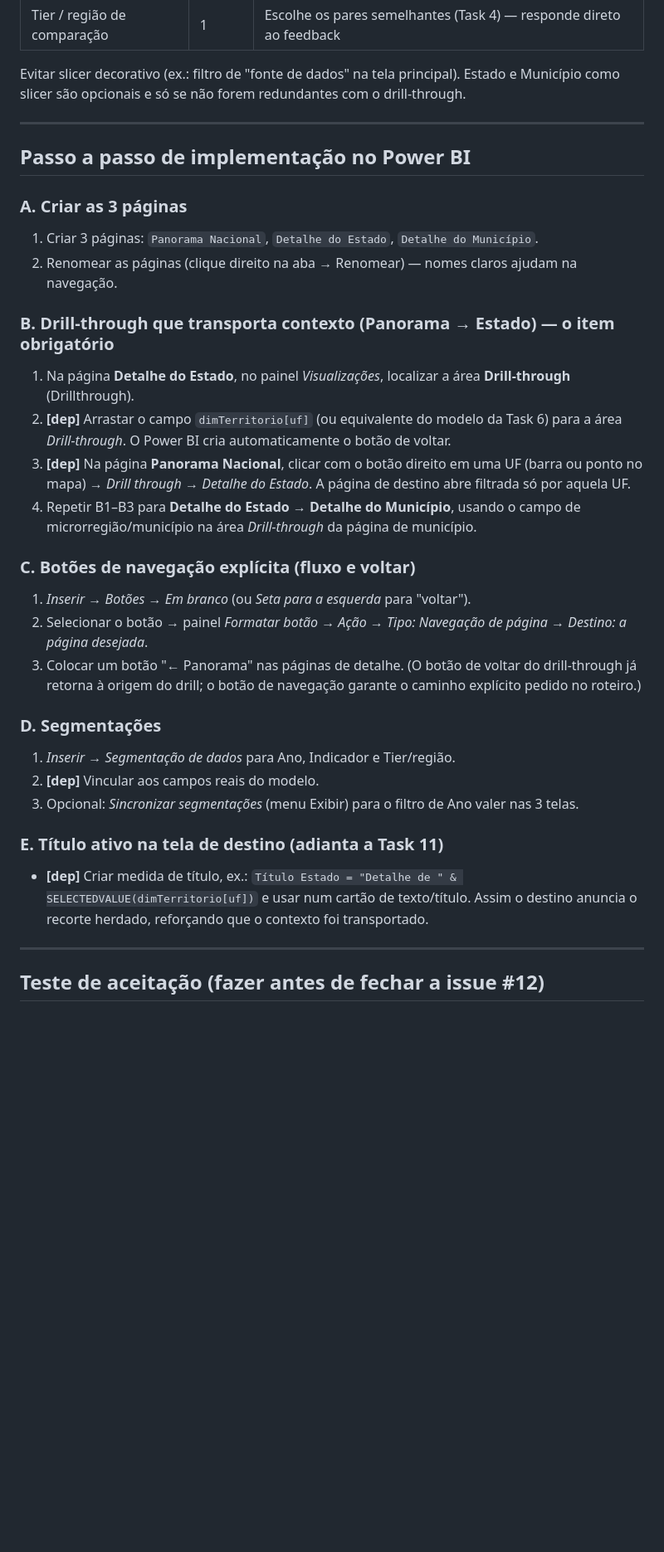
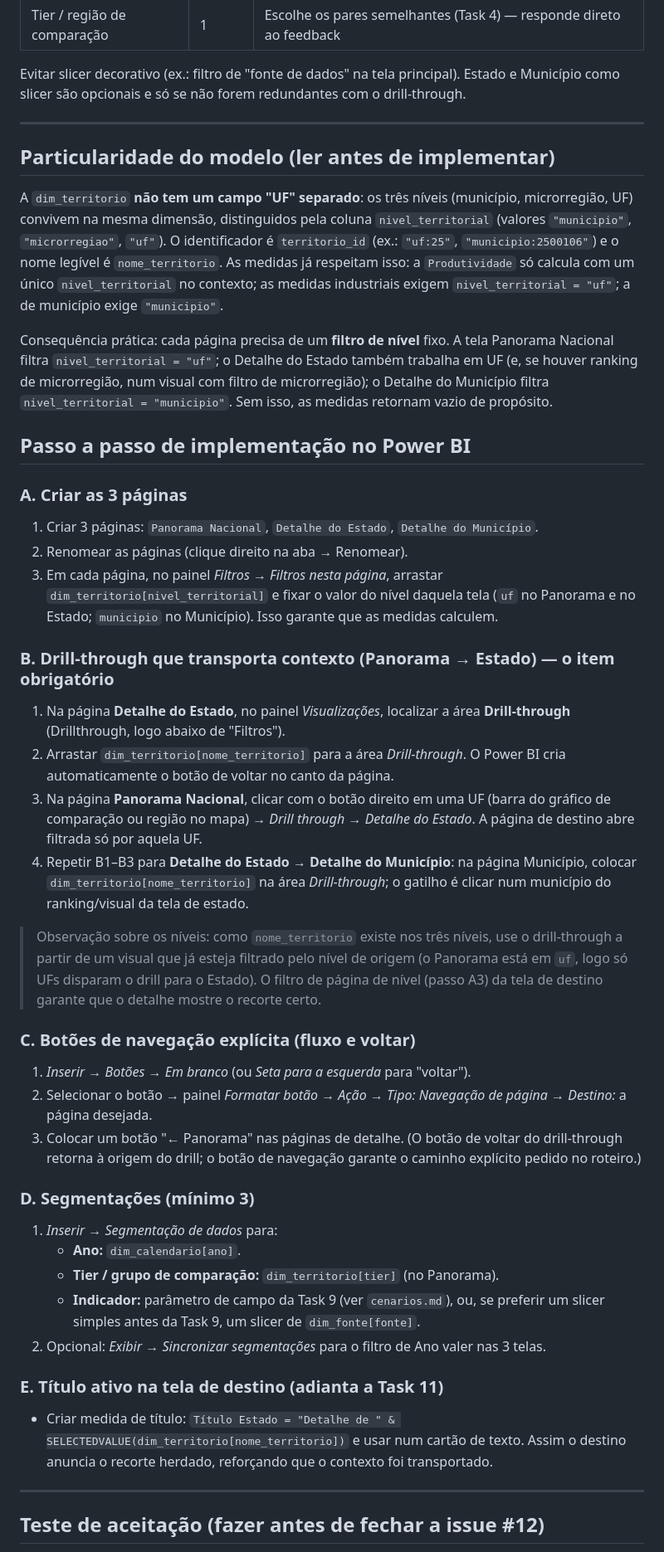
Before and after one commit to brennohdev/canavis-data-visualization-2026.2, a Markdown page: docs/entrega-etapa2/mapa-rotas.md, the part around one of its changes. Shown at 83% size. Rendered like a GitHub page; blank space fills up the shorter version.

```diff
--- a/docs/entrega-etapa2/mapa-rotas.md
+++ b/docs/entrega-etapa2/mapa-rotas.md
@@ -46,39 +47,67 @@ como slicer são opcionais e só se não forem redundantes com o drill-through.
 
 ---
 
+## Particularidade do modelo (ler antes de implementar)
+
+A `dim_territorio` **não tem um campo "UF" separado**: os três níveis (município, microrregião,
+UF) convivem na mesma dimensão, distinguidos pela coluna `nivel_territorial` (valores
+`"municipio"`, `"microrregiao"`, `"uf"`). O identificador é `territorio_id` (ex.: `"uf:25"`,
+`"municipio:2500106"`) e o nome legível é `nome_territorio`. As medidas já respeitam isso: a
+`Produtividade` só calcula com um único `nivel_territorial` no contexto; as medidas industriais
+exigem `nivel_territorial = "uf"`; a de município exige `"municipio"`.
+
+Consequência prática: cada página precisa de um **filtro de nível** fixo. A tela Panorama
+Nacional filtra `nivel_territorial = "uf"`; o Detalhe do Estado também trabalha em UF (e, se
+houver ranking de microrregião, num visual com filtro de microrregião); o Detalhe do Município
+filtra `nivel_territorial = "municipio"`. Sem isso, as medidas retornam vazio de propósito.
+
 ## Passo a passo de implementação no Power BI
 
 ### A. Criar as 3 páginas
 1. Criar 3 páginas: `Panorama Nacional`, `Detalhe do Estado`, `Detalhe do Município`.
-2. Renomear as páginas (clique direito na aba → Renomear) — nomes claros ajudam na navegação.
+2. Renomear as páginas (clique direito na aba → Renomear).
+3. Em cada página, no painel *Filtros → Filtros nesta página*, arrastar
+   `dim_territorio[nivel_territorial]` e fixar o valor do nível daquela tela (`uf` no Panorama e
+   no Estado; `municipio` no Município). Isso garante que as medidas calculem.
 
 ### B. Drill-through que transporta contexto (Panorama → Estado) — o item obrigatório
 1. Na página **Detalhe do Estado**, no painel *Visualizações*, localizar a área
-   **Drill-through** (Drillthrough).
-2. **[dep]** Arrastar o campo `dimTerritorio[uf]` (ou equivalente do modelo da Task 6) para a
-   área *Drill-through*. O Power BI cria automaticamente o botão de voltar.
-3. **[dep]** Na página **Panorama Nacional**, clicar com o botão direito em uma UF (barra ou
-   ponto no mapa) → *Drill through* → *Detalhe do Estado*. A página de destino abre filtrada
-   só por aquela UF.
-4. Repetir B1–B3 para **Detalhe do Estado → Detalhe do Município**, usando o campo de
-   microrregião/município na área *Drill-through* da página de município.
+   **Drill-through** (Drillthrough, logo abaixo de "Filtros").
+2. Arrastar `dim_territorio[nome_territorio]` para a área *Drill-through*. O Power BI cria
+   automaticamente o botão de voltar no canto da página.
+3. Na página **Panorama Nacional**, clicar com o botão direito em uma UF (barra do gráfico de
+   comparação ou região no mapa) → *Drill through* → *Detalhe do Estado*. A página de destino
+   abre filtrada só por aquela UF.
+4. Repetir B1–B3 para **Detalhe do Estado → Detalhe do Município**: na página Município, colocar
+   `dim_territorio[nome_territorio]` na área *Drill-through*; o gatilho é clicar num município do
+   ranking/visual da tela de estado.
+
+> Observação sobre os níveis: como `nome_territorio` existe nos três níveis, use o drill-through
+> a partir de um visual que já esteja filtrado pelo nível de origem (o Panorama está em `uf`, logo
+> só UFs disparam o drill para o Estado). O filtro de página de nível (passo A3) da tela de
+> destino garante que o detalhe mostre o recorte certo.
 
 ### C. Botões de navegação explícita (fluxo e voltar)
 1. *Inserir → Botões → Em branco* (ou *Seta para a esquerda* para "voltar").
-2. Selecionar o botão → painel *Formatar botão → Ação → Tipo: Navegação de página → Destino:
-   a página desejada*.
-3. Colocar um botão "← Panorama" nas páginas de detalhe. (O botão de voltar do drill-through já
-   retorna à origem do drill; o botão de navegação garante o caminho explícito pedido no roteiro.)
+2. Selecionar o botão → painel *Formatar botão → Ação → Tipo: Navegação de página → Destino:*
+   a página desejada.
+3. Colocar um botão "← Panorama" nas páginas de detalhe. (O botão de voltar do drill-through
+   retorna à origem do drill; o botão de navegação garante o caminho explícito pedido no
+   roteiro.)
 
-### D. Segmentações
-1. *Inserir → Segmentação de dados* para Ano, Indicador e Tier/região.
-2. **[dep]** Vincular aos campos reais do modelo.
-3. Opcional: *Sincronizar segmentações* (menu Exibir) para o filtro de Ano valer nas 3 telas.
+### D. Segmentações (mínimo 3)
+1. *Inserir → Segmentação de dados* para:
+   - **Ano:** `dim_calendario[ano]`.
+   - **Tier / grupo de comparação:** `dim_territorio[tier]` (no Panorama).
+   - **Indicador:** parâmetro de campo da Task 9 (ver `cenarios.md`), ou, se preferir um slicer
+     simples antes da Task 9, um slicer de `dim_fonte[fonte]`.
+2. Opcional: *Exibir → Sincronizar segmentações* para o filtro de Ano valer nas 3 telas.
 
 ### E. Título ativo na tela de destino (adianta a Task 11)
-- **[dep]** Criar medida de título, ex.: `Título Estado = "Detalhe de " & SELECTEDVALUE(dimTerritorio[uf])`
-  e usar num cartão de texto/título. Assim o destino anuncia o recorte herdado, reforçando que
-  o contexto foi transportado.
+- Criar medida de título:
+  `Título Estado = "Detalhe de " & SELECTEDVALUE(dim_territorio[nome_territorio])`
+  e usar num cartão de texto. Assim o destino anuncia o recorte herdado, reforçando que o
+  contexto foi transportado.
 
 ---
 
```
Also changed, not shown: other parts of docs/entrega-etapa2/mapa-rotas.md (+7 -6 lines), docs/entrega-etapa2/cenarios.md (added, +102 -0 lines).
